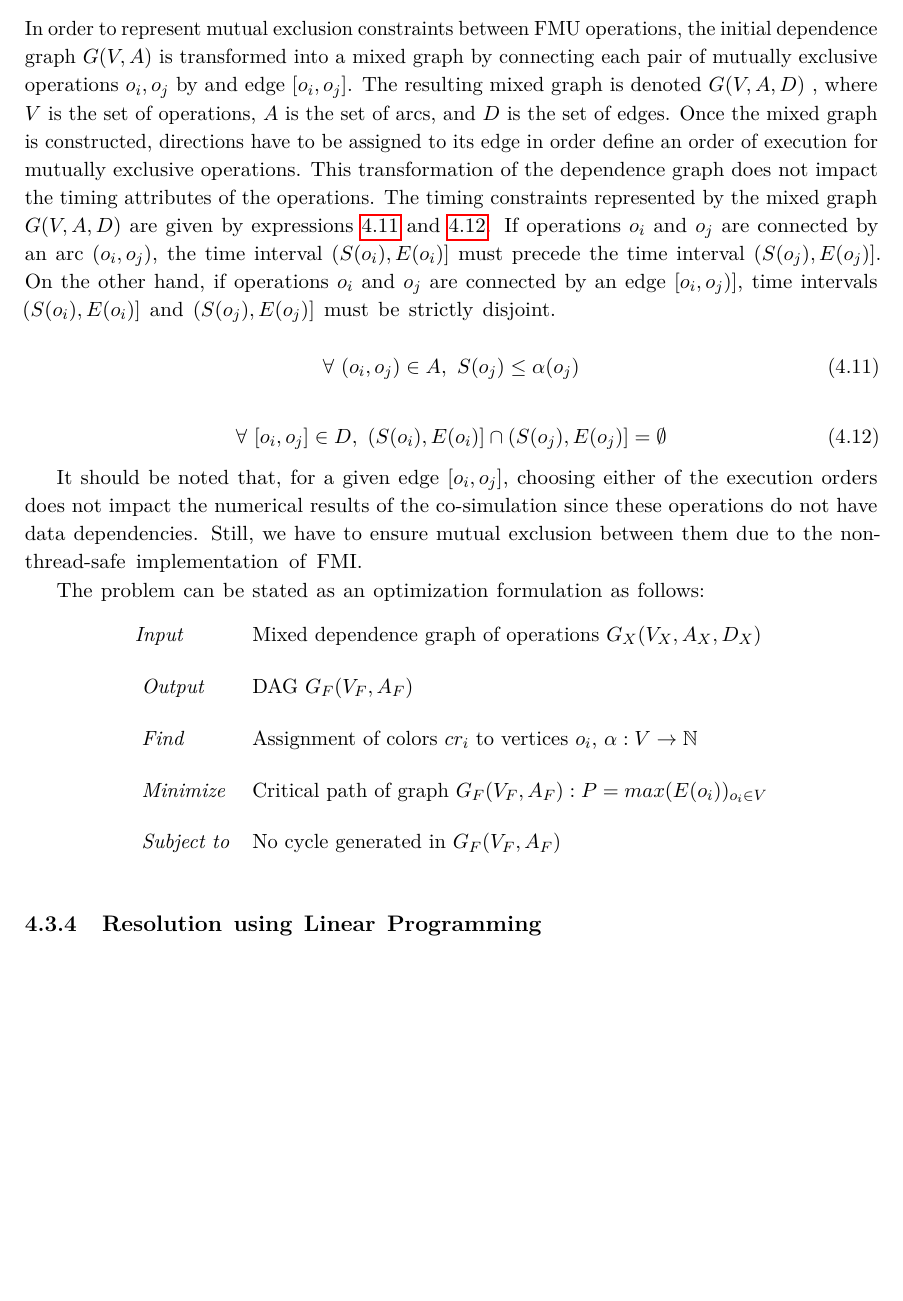
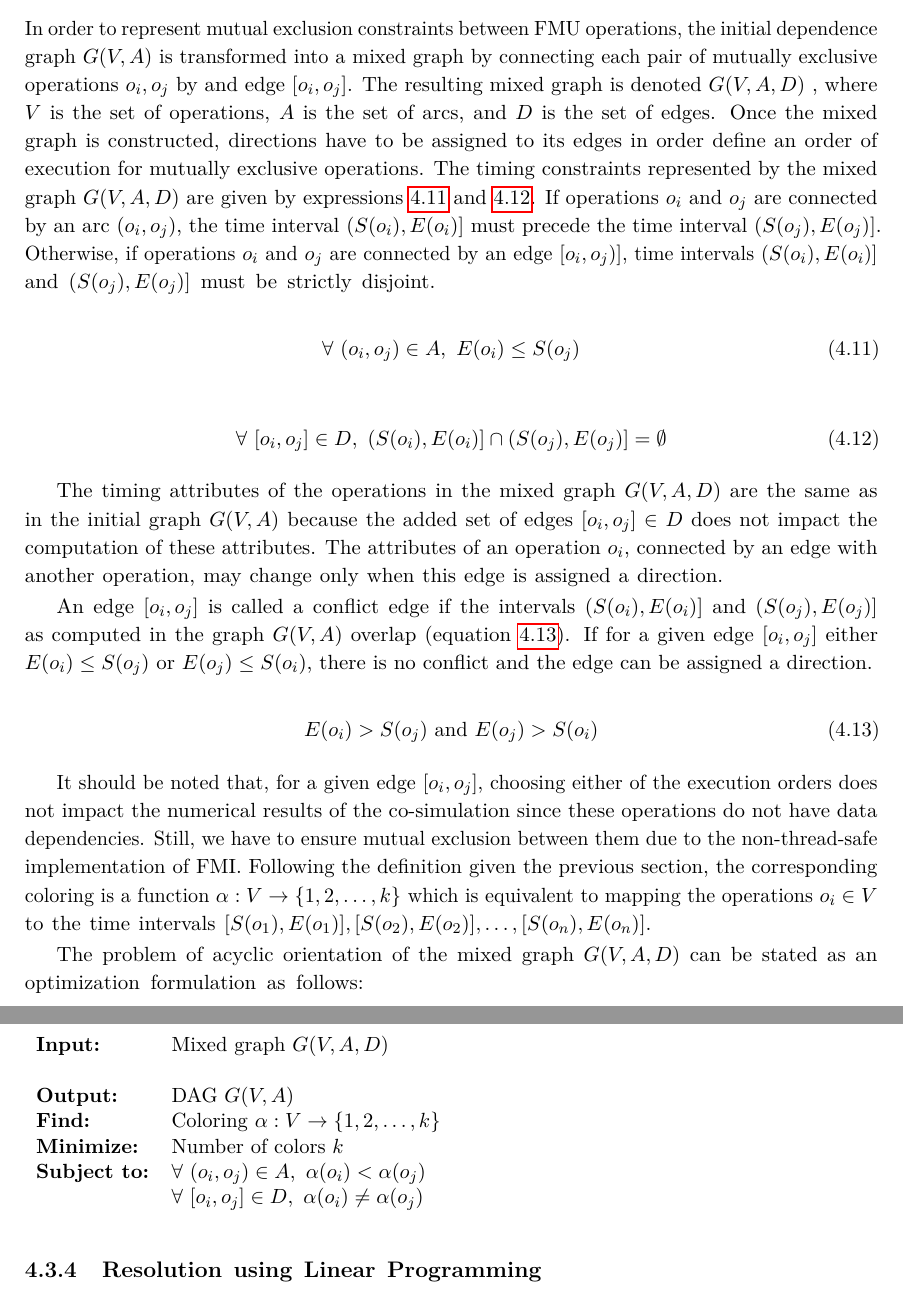
Before and after one commit to TALABOULMA-Walid/sesthes, a LaTeX thesis (Thesis.tex, which reads text/ch4-model.tex): part of page 30 of 44 before the commit and two parts of pages 30 and 31 of 45 after it, the two joined at a grey line, cut so that both start at the same text, the shorter picture padded with empty space. Compiled offline with pdfLaTeX.

Commit message:
update problem formulation of orientation

```diff
--- a/text/ch4-model.tex
+++ b/text/ch4-model.tex
@@ -250,28 +249,36 @@ Once the mixed graph is constructed, directions have to be assigned to its edge
 \label{eq:color5}
 \end{equation}
 
-It should be noted that, for a given edge $[o_i, o_j]$, choosing either of the execution orders does not impact the numerical results of the co-simulation since these operations do not have data dependencies. Still, we have to ensure mutual exclusion between them due to the non-thread-safe implementation of FMI.
+The timing attributes of the operations in the mixed graph $G(V,A,D)$ are the same as in the initial graph $G(V,A)$ because the added set of edges $[o_i, o_j] \in D$ does not impact the computation of these attributes. The attributes of an operation $o_i$, connected by an edge with another operation, may change only when this edge is assigned a direction.
 
+An edge $[o_i,o_j]$ is called a conflict edge if the intervals $(S(o_i), E(o_i)]$ and $(S(o_j), E(o_j)]$ as computed in the graph $G(V,A)$ overlap (equation \ref{eq:conflict}). If for a given edge $[o_i,o_j]$ either $E(o_i) \leq S(o_j)$ or $E(o_j) \leq S(o_i)$, there is no conflict and the edge can be assigned a direction.
 
-The problem can be stated as an optimization formulation as follows:
+\begin{equation}
+E(o_i) > S(o_j)\ \text{and}\ E(o_j) > S(o_i)
+\label{eq:conflict}
+\end{equation}
+
+It should be noted that, for a given edge $[o_i, o_j]$, choosing either of the execution orders does not impact the numerical results of the co-simulation since these operations do not have data dependencies. Still, we have to ensure mutual exclusion between them due to the non-thread-safe implementation of FMI. Following the definition given the previous section, the corresponding coloring is a function $\alpha: V \rightarrow \{1, 2, \ldots, k\}$ which is equivalent to mapping the operations $o_i \in V$ to the time intervals $[S(o_1), E(o_1)], [S(o_2), E(o_2)], \ldots, [S(o_n), E(o_n)]$.
+
+The problem of acyclic orientation of the mixed graph $G(V,A,D)$ can be stated as an optimization formulation as follows:
 
 \begin{table}[h]
-\centering
-\begin{tabular}{l  l}
+\begin{tabular}{ll}
 
-  \textit{Input} & Mixed dependence graph of operations $G_X(V_X,A_X,D_X)$\\
-	\rule{0pt}{5ex}
+  \textbf{Input:} & Mixed graph $G(V,A,D)$\\ \\
+	%\rule{0pt}{3ex}
 
-  \textit{Output} & DAG $G_F(V_F,A_F)$\\
-	\rule{0pt}{5ex}
+  \textbf{Output:} & DAG $G(V,A)$\\
+	%\rule{0pt}{3ex}
 
-	\textit{Find} & Assignment of colors $cr_i$ to vertices $o_i$, $\alpha: V \rightarrow \mathbb{N}$\\
-	\rule{0pt}{5ex}
+	\textbf{Find:} & Coloring $\alpha: V \rightarrow \{1, 2, \ldots, k\}$\\
+	%\rule{0pt}{3ex}
 
-	\textit{Minimize} & Critical path of graph $G_F(V_F,A_F): P = max(E(o_i))_{o_i \in V}$\\
-	\rule{0pt}{5ex}
+	\textbf{Minimize:} & Number of colors $k$\\
+	%\rule{0pt}{3ex}
 
-	\textit{Subject to} & No cycle generated in $G_F(V_F,A_F)$\\
+	\textbf{Subject to:} & $\forall\ (o_i,o_j) \in A,\ \alpha(o_i) < \alpha(o_j)$\\
+											& $\forall\ [o_i,o_j] \in D,\ \alpha(o_i) \neq \alpha(o_j)$\\
 
 \end{tabular}
 \end{table}
```
Also changed, not shown: text/abstract.tex (deleted, +0 -1 lines), Thesis.pdf, text/ch4-model.tex (11 more changed lines), 5 other files.
